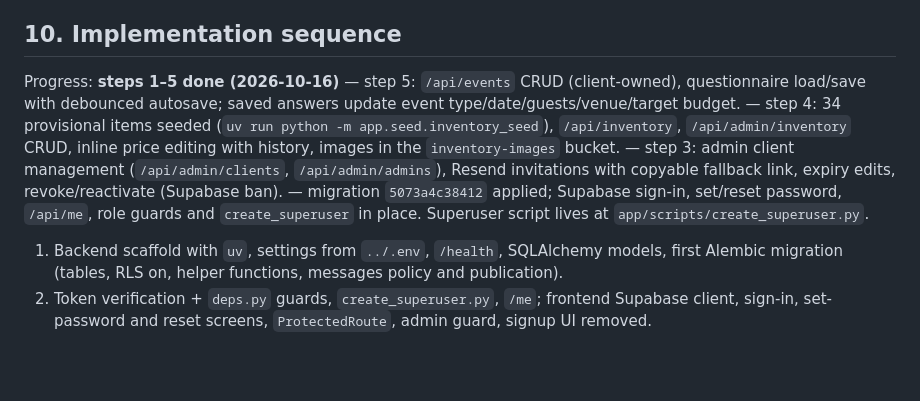
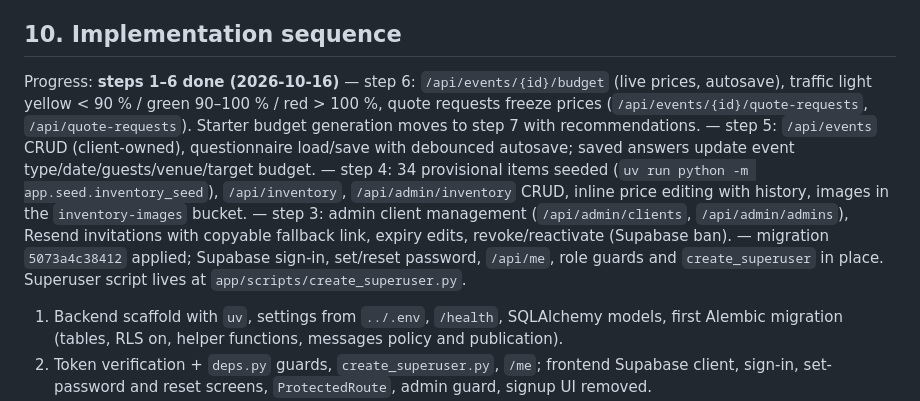
Before and after one commit to ScalarInc/Elation, a Markdown page: docs/product/backend-plan.md, the part around the change. Drawn GitHub-style; blank space fills up the shorter version.

Commit message:
docs: mark step 6 done in backend plan

```diff
--- a/docs/product/backend-plan.md
+++ b/docs/product/backend-plan.md
@@ -296,7 +296,7 @@ Add `@supabase/supabase-js`; Vite `envDir: '..'`; replace `api/index.ts` bodies
 
 ## 10. Implementation sequence
 
-Progress: **steps 1–5 done (2026-10-16)** — step 5: `/api/events` CRUD (client-owned), questionnaire load/save with debounced autosave; saved answers update event type/date/guests/venue/target budget. — step 4: 34 provisional items seeded (`uv run python -m app.seed.inventory_seed`), `/api/inventory`, `/api/admin/inventory` CRUD, inline price editing with history, images in the `inventory-images` bucket. — step 3: admin client management (`/api/admin/clients`, `/api/admin/admins`), Resend invitations with copyable fallback link, expiry edits, revoke/reactivate (Supabase ban). — migration `5073a4c38412` applied; Supabase sign-in, set/reset password, `/api/me`, role guards and `create_superuser` in place. Superuser script lives at `app/scripts/create_superuser.py`.
+Progress: **steps 1–6 done (2026-10-16)** — step 6: `/api/events/{id}/budget` (live prices, autosave), traffic light yellow < 90 % / green 90–100 % / red > 100 %, quote requests freeze prices (`/api/events/{id}/quote-requests`, `/api/quote-requests`). Starter budget generation moves to step 7 with recommendations. — step 5: `/api/events` CRUD (client-owned), questionnaire load/save with debounced autosave; saved answers update event type/date/guests/venue/target budget. — step 4: 34 provisional items seeded (`uv run python -m app.seed.inventory_seed`), `/api/inventory`, `/api/admin/inventory` CRUD, inline price editing with history, images in the `inventory-images` bucket. — step 3: admin client management (`/api/admin/clients`, `/api/admin/admins`), Resend invitations with copyable fallback link, expiry edits, revoke/reactivate (Supabase ban). — migration `5073a4c38412` applied; Supabase sign-in, set/reset password, `/api/me`, role guards and `create_superuser` in place. Superuser script lives at `app/scripts/create_superuser.py`.
 
 1. Backend scaffold with `uv`, settings from `../.env`, `/health`, SQLAlchemy models, first Alembic migration (tables, RLS on, helper functions, messages policy and publication).
 2. Token verification + `deps.py` guards, `create_superuser.py`, `/me`; frontend Supabase client, sign-in, set-password and reset screens, `ProtectedRoute`, admin guard, signup UI removed.
```
